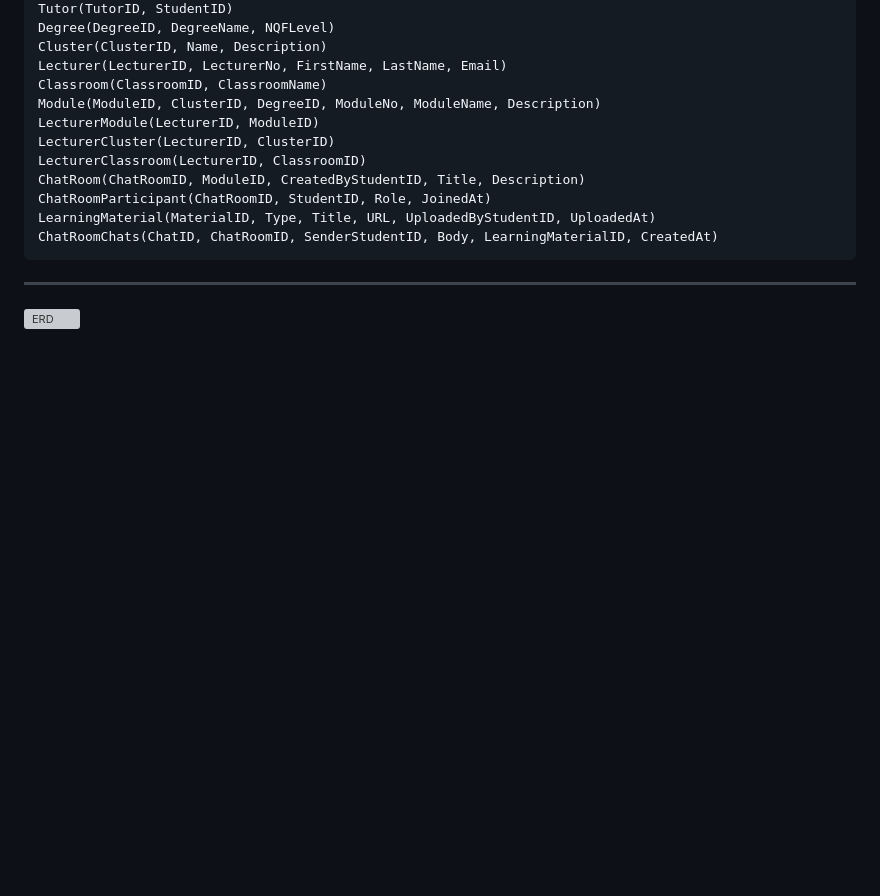
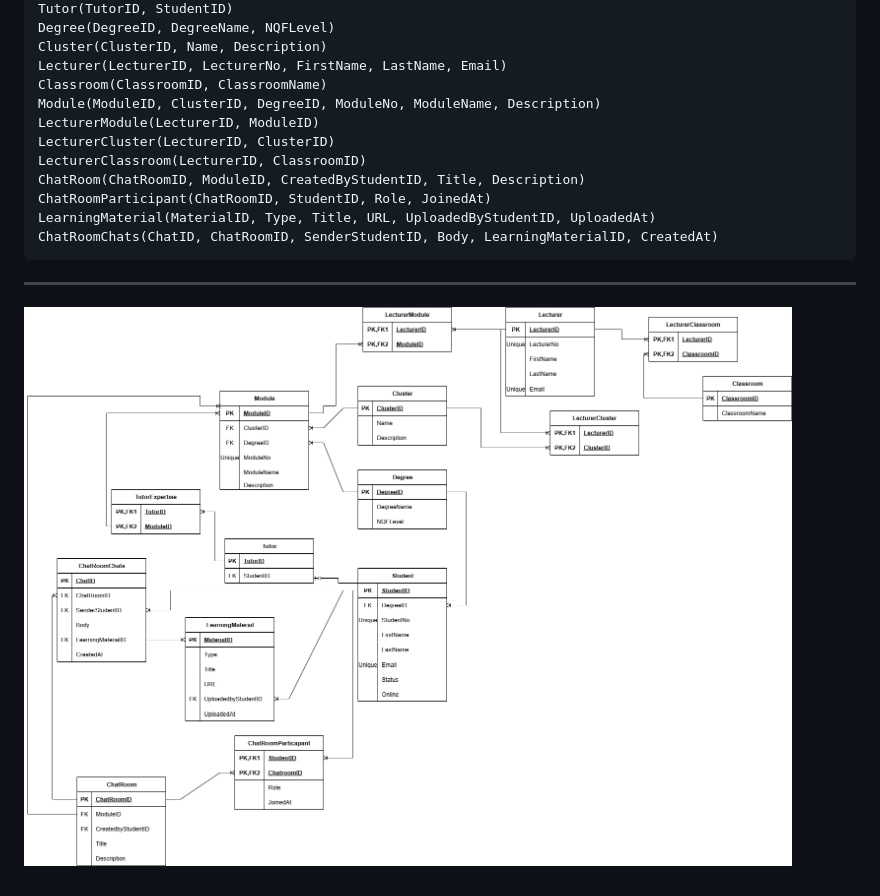
Before and after one commit to DSReaper/Project_CampusLearn, a Markdown page: DatabaseSchemas/DatabaseSchemaReadme.md, the part around the change. Drawn GitHub-style; blank space fills up the shorter version; grey boxes are pictures that could not be loaded.

```diff
--- a/DatabaseSchemas/DatabaseSchemaReadme.md
+++ b/DatabaseSchemas/DatabaseSchemaReadme.md
@@ -110,4 +110,4 @@ ChatRoomChats(ChatID, ChatRoomID, SenderStudentID, Body, LearningMaterialID, Cre
 
 ---
 
-![ERD](ERD/ERD.png)
+![ERD](images/ERD.png)
```
